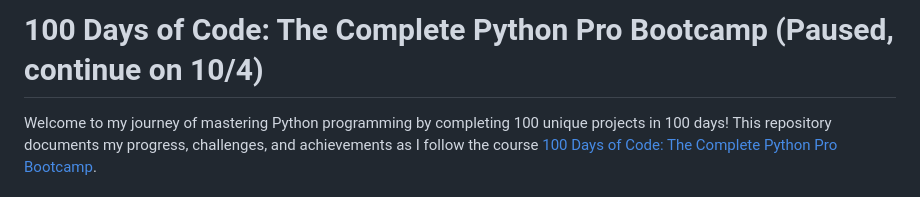
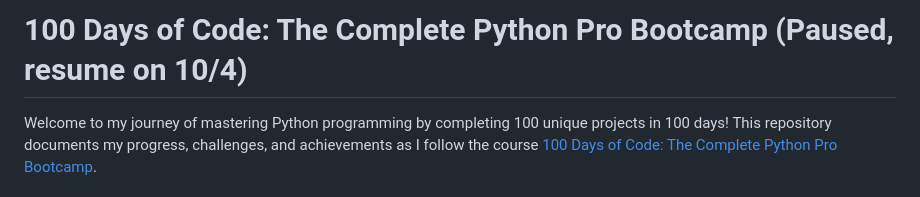
Before and after one commit to JefferyLiu6/100DaysCode, a Markdown page: README.md, the part around the change. Drawn GitHub-style.

```diff
--- a/README.md
+++ b/README.md
@@ -1,4 +1,4 @@
-# 100 Days of Code: The Complete Python Pro Bootcamp (Paused, continue on 10/4)
+# 100 Days of Code: The Complete Python Pro Bootcamp (Paused, resume on 10/4)
 
 Welcome to my journey of mastering Python programming by completing 100 unique projects in 100 days! This repository documents my progress, challenges, and achievements as I follow the course [100 Days of Code: The Complete Python Pro Bootcamp](https://www.udemy.com/course/100-days-of-code/).
 
```
